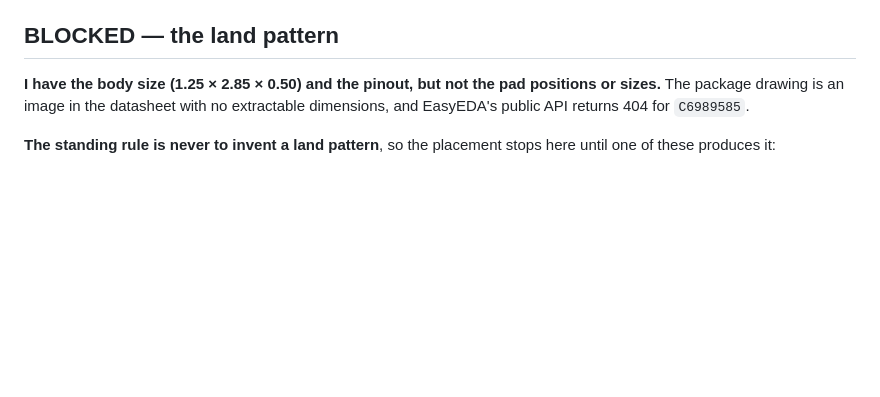
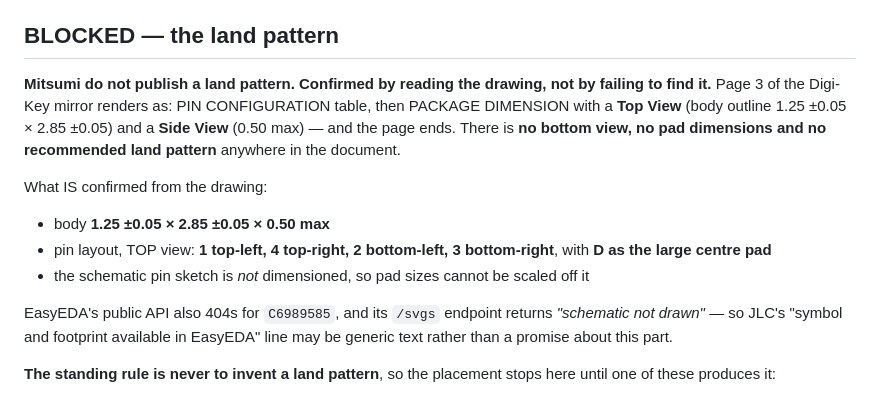
Before and after one commit to Drivera0/touch-id-public, a Markdown page: cad/pcb-v3/PCM-ONBOARD.md, the part around the change. Drawn GitHub-style; blank space fills up the shorter version.

Commit message:
MC3651: Mitsumi publish NO land pattern -- confirmed by reading the drawing
Rendered page 3 of the Digi-Key mirror in a real browser (the built-in pane
would not composite it). The page is: PIN CONFIGURATION table, PACKAGE
DIMENSION with a Top View (1.25 +-0.05 x 2.85 +-0.05) and a Side View
(0.50 max) -- then it ends. No bottom view, no pad dimensions, no recommended
land pattern anywhere in the datasheet.

Confirmed from the drawing: body 1.25 x 2.85 x 0.50 max; TOP-view pin layout
is 1 top-left, 4 top-right, 2 bottom-left, 3 bottom-right, D the large centre
pad. The pin sketch is schematic and NOT dimensioned, so nothing can be scaled
off it.

EasyEDA's public API 404s for C6989585 and /svgs returns 'schematic not drawn',
so JLC's 'symbol and footprint available in EasyEDA' may be generic text rather
than a promise about this part.

So this is a genuine external blocker, not a search failure. Placement stays
stopped rather than inventing a land pattern.

```diff
--- a/cad/pcb-v3/PCM-ONBOARD.md
+++ b/cad/pcb-v3/PCM-ONBOARD.md
@@ -96,9 +96,24 @@ straight through. So `BT1` pin 2 stops being GND and becomes a new net
 
 ## BLOCKED — the land pattern
 
-**I have the body size (1.25 × 2.85 × 0.50) and the pinout, but not the pad
-positions or sizes.** The package drawing is an image in the datasheet with no
-extractable dimensions, and EasyEDA's public API returns 404 for `C6989585`.
+**Mitsumi do not publish a land pattern. Confirmed by reading the drawing, not
+by failing to find it.** Page 3 of the Digi-Key mirror renders as: PIN
+CONFIGURATION table, then PACKAGE DIMENSION with a **Top View** (body outline
+1.25 ±0.05 × 2.85 ±0.05) and a **Side View** (0.50 max) — and the page ends.
+There is **no bottom view, no pad dimensions and no recommended land pattern**
+anywhere in the document.
+
+What IS confirmed from the drawing:
+
+* body **1.25 ±0.05 × 2.85 ±0.05 × 0.50 max**
+* pin layout, TOP view: **1 top-left, 4 top-right, 2 bottom-left, 3
+  bottom-right**, with **D as the large centre pad**
+* the schematic pin sketch is *not* dimensioned, so pad sizes cannot be scaled
+  off it
+
+EasyEDA's public API also 404s for `C6989585`, and its `/svgs` endpoint returns
+*"schematic not drawn"* — so JLC's "symbol and footprint available in EasyEDA"
+line may be generic text rather than a promise about this part.
 
 **The standing rule is never to invent a land pattern**, so the placement stops
 here until one of these produces it:
```
